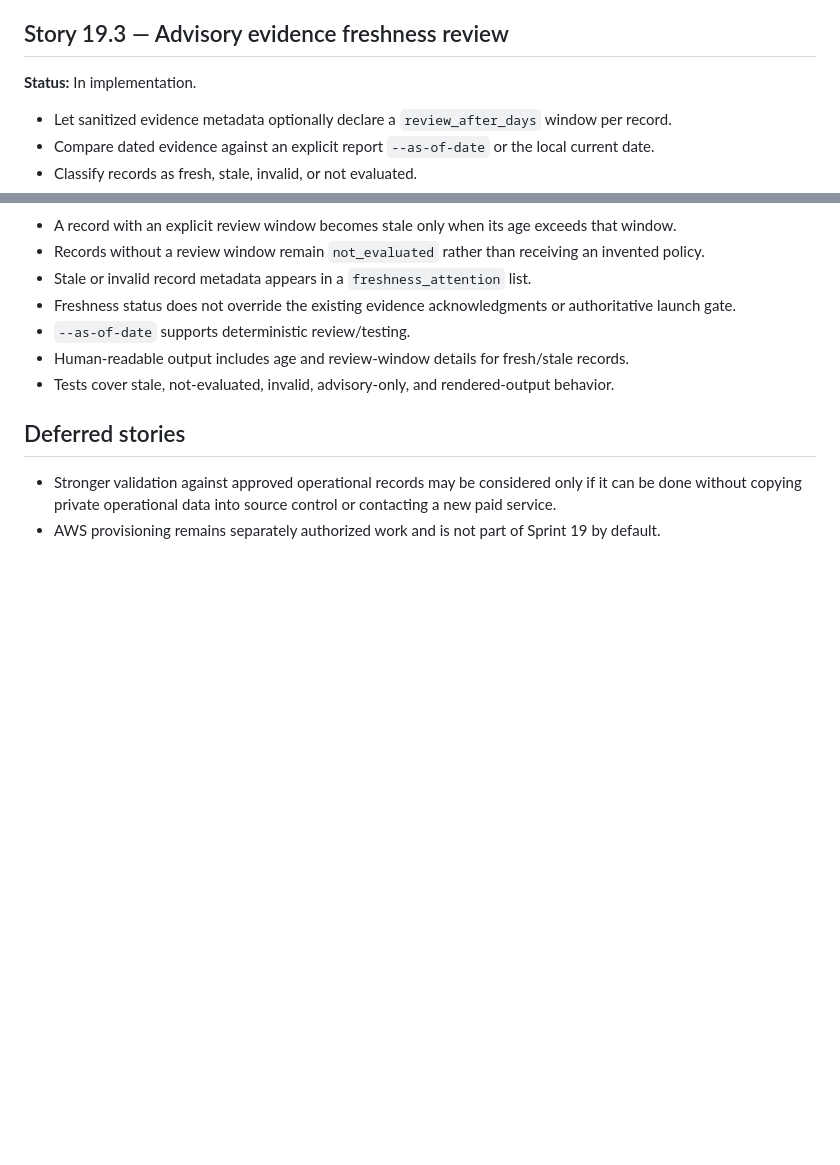
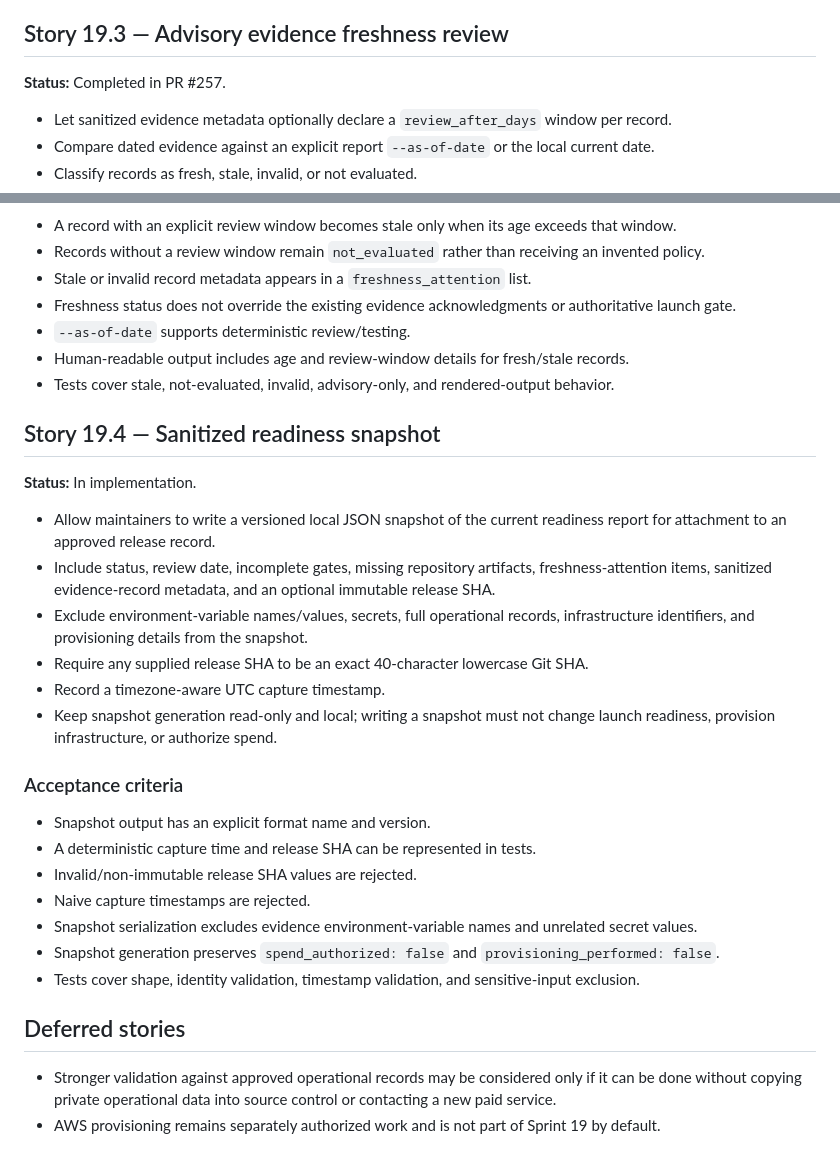
Before and after one commit to drakeg/twitclone, a Markdown page: docs/sprints/SPRINT_19.md, 2 parts joined by grey strips. Drawn GitHub-style; blank space fills up the shorter version.

Commit message:
Define Sprint 19 readiness snapshot story

```diff
--- a/docs/sprints/SPRINT_19.md
+++ b/docs/sprints/SPRINT_19.md
@@ -48,7 +48,7 @@ Turn Ripple's existing launch prerequisites into a clear, auditable, zero-spend
 
 ## Story 19.3 — Advisory evidence freshness review
 
-**Status:** In implementation.
+**Status:** Completed in PR #257.
 
 - Let sanitized evidence metadata optionally declare a `review_after_days` window per record.
 - Compare dated evidence against an explicit report `--as-of-date` or the local current date.
@@ -67,6 +67,27 @@ Turn Ripple's existing launch prerequisites into a clear, auditable, zero-spend
 - Human-readable output includes age and review-window details for fresh/stale records.
 - Tests cover stale, not-evaluated, invalid, advisory-only, and rendered-output behavior.
 
+## Story 19.4 — Sanitized readiness snapshot
+
+**Status:** In implementation.
+
+- Allow maintainers to write a versioned local JSON snapshot of the current readiness report for attachment to an approved release record.
+- Include status, review date, incomplete gates, missing repository artifacts, freshness-attention items, sanitized evidence-record metadata, and an optional immutable release SHA.
+- Exclude environment-variable names/values, secrets, full operational records, infrastructure identifiers, and provisioning details from the snapshot.
+- Require any supplied release SHA to be an exact 40-character lowercase Git SHA.
+- Record a timezone-aware UTC capture timestamp.
+- Keep snapshot generation read-only and local; writing a snapshot must not change launch readiness, provision infrastructure, or authorize spend.
+
+### Acceptance criteria
+
+- Snapshot output has an explicit format name and version.
+- A deterministic capture time and release SHA can be represented in tests.
+- Invalid/non-immutable release SHA values are rejected.
+- Naive capture timestamps are rejected.
+- Snapshot serialization excludes evidence environment-variable names and unrelated secret values.
+- Snapshot generation preserves `spend_authorized: false` and `provisioning_performed: false`.
+- Tests cover shape, identity validation, timestamp validation, and sensitive-input exclusion.
+
 ## Deferred stories
 
 - Stronger validation against approved operational records may be considered only if it can be done without copying private operational data into source control or contacting a new paid service.
```
